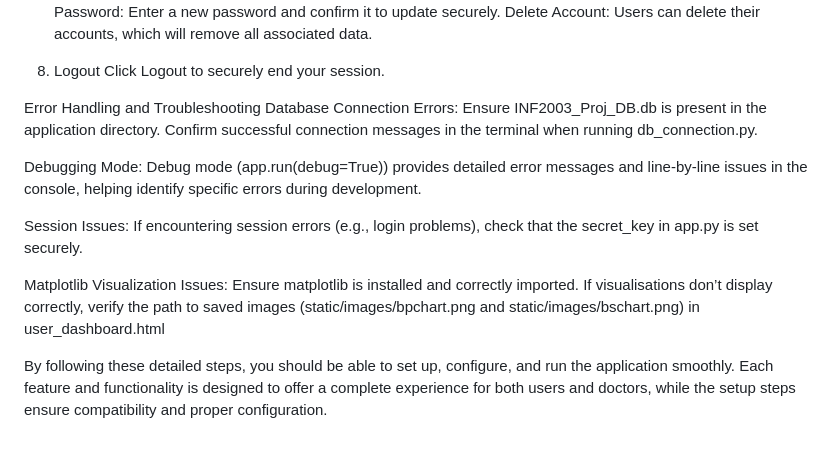
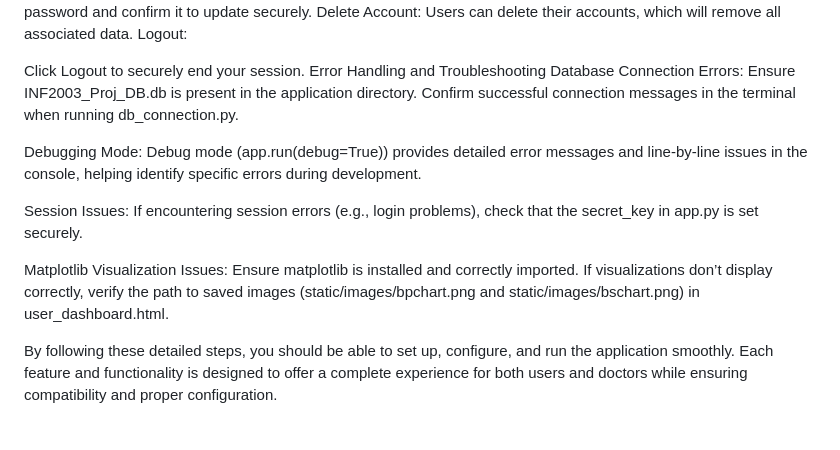
Before and after one commit to Stars1999/INF2003_DB, a Markdown page: README.md, the part around one of its changes. GitHub-like rendering.

```diff
--- a/README.md
+++ b/README.md
@@ -86,23 +129,15 @@ Update account details, including Email, Phone Number, and Address, in Settings.
 Change Password: Enter a new password and confirm it to update securely.
 Delete Account: Users can delete their accounts, which will remove all associated data.
-8. Logout
+Logout:
+
 Click Logout to securely end your session.
+Error Handling and Troubleshooting
+Database Connection Errors: Ensure INF2003_Proj_DB.db is present in the application directory. Confirm successful connection messages in the terminal when running db_connection.py.
 
+Debugging Mode: Debug mode (app.run(debug=True)) provides detailed error messages and line-by-line issues in the console, helping identify specific errors during development.
 
+Session Issues: If encountering session errors (e.g., login problems), check that the secret_key in app.py is set securely.
 
-Error Handling and Troubleshooting
-Database Connection Errors:
-Ensure INF2003_Proj_DB.db is present in the application directory.
-Confirm successful connection messages in the terminal when running db_connection.py.
+Matplotlib Visualization Issues: Ensure matplotlib is installed and correctly imported. If visualizations don’t display correctly, verify the path to saved images (static/images/bpchart.png and static/images/bschart.png) in user_dashboard.html.
 
-Debugging Mode:
-Debug mode (app.run(debug=True)) provides detailed error messages and line-by-line issues in the console, helping identify specific errors during development.
-
-Session Issues:
-If encountering session errors (e.g., login problems), check that the secret_key in app.py is set securely.
-
-Matplotlib Visualization Issues:
-Ensure matplotlib is installed and correctly imported.
-If visualisations don’t display correctly, verify the path to saved images (static/images/bpchart.png and static/images/bschart.png) in user_dashboard.html
-
-By following these detailed steps, you should be able to set up, configure, and run the application smoothly. Each feature and functionality is designed to offer a complete experience for both users and doctors, while the setup steps ensure compatibility and proper configuration.
+By following these detailed steps, you should be able to set up, configure, and run the application smoothly. Each feature and functionality is designed to offer a complete experience for both users and doctors while ensuring compatibility and proper configuration.
```
Also changed, not shown: other parts of README.md (+80 -37 lines).
